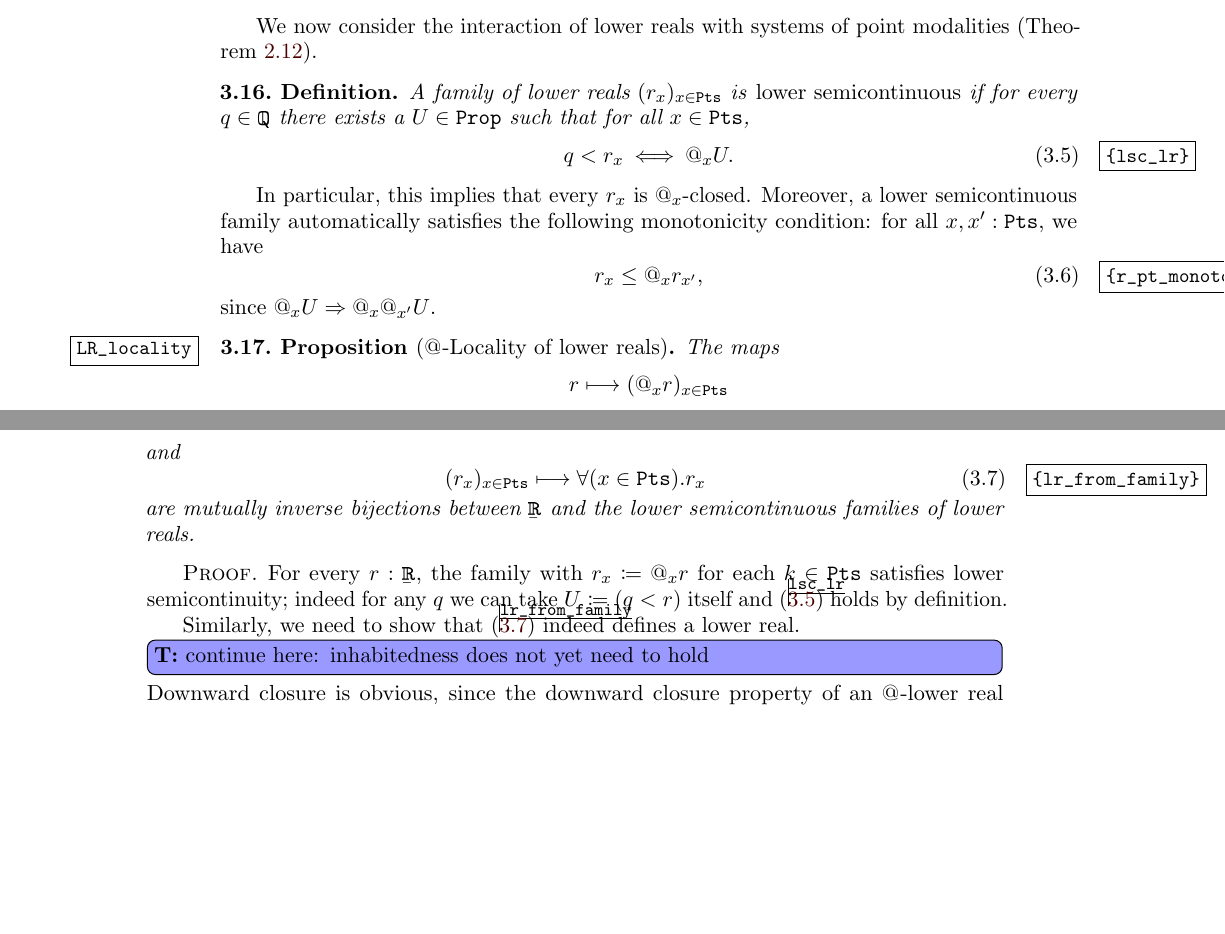
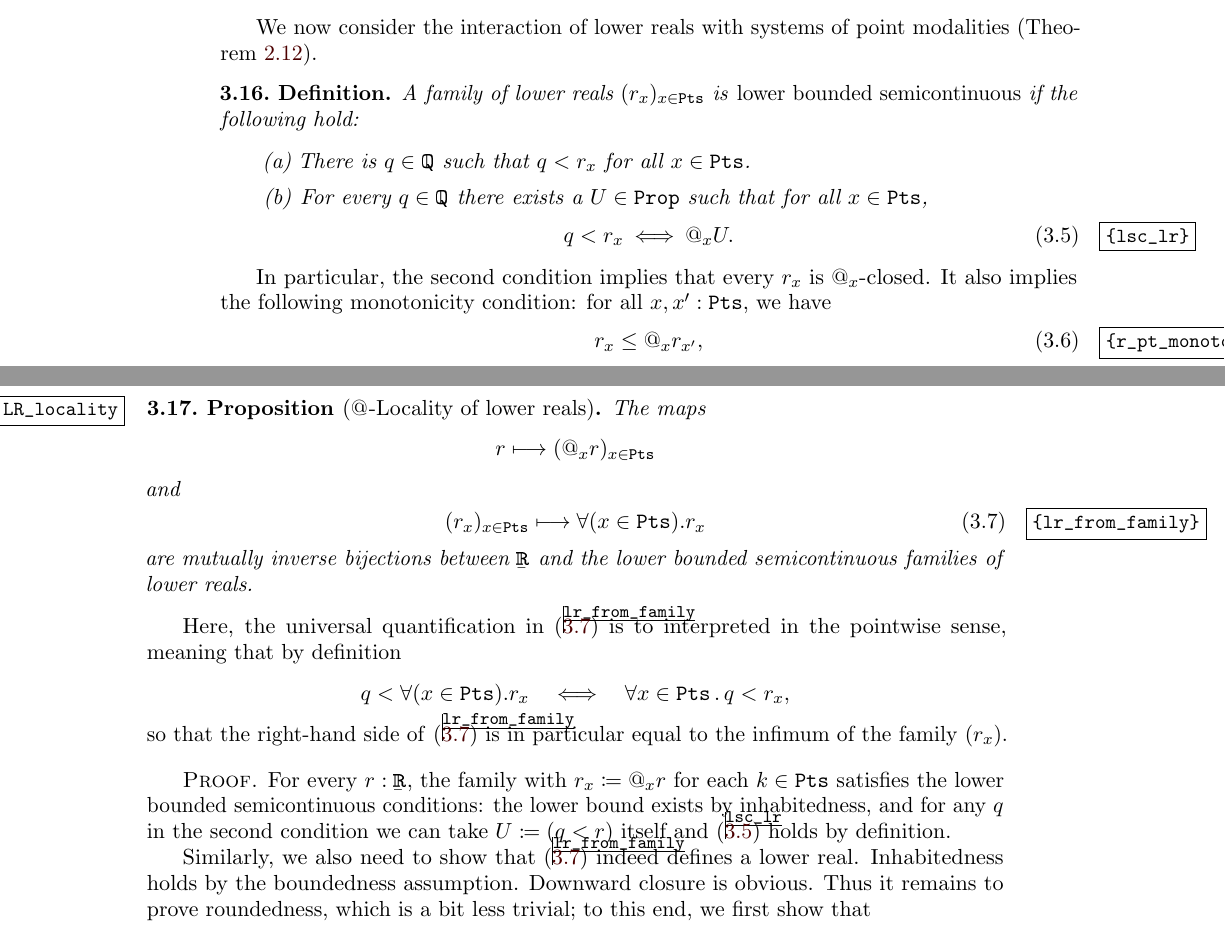
Before and after one commit to dspivak/ProbabilisticPowerdomains, a LaTeX document (Paper/InternalValsStochProc.tex): two parts of pages 12 and 13 of 31 before the commit and two parts of pages 12 and 13 of 32 after it, joined at a grey line, cut so that both start at the same text, the shorter picture padded with empty space. Compiled offline with pdfLaTeX.

Commit message:
finishing lower reals and modalities

```diff
--- a/Paper/InternalValsStochProc.tex
+++ b/Paper/InternalValsStochProc.tex
@@ -815,19 +815,23 @@ There is also a simple interaction between a modality $j$ and the formation of i
 We now consider the interaction of lower reals with systems of point modalities (\Cref{system_defn}).
 
 \begin{definition}
-	A family of lower reals $(r_\pt)_{\pt \in \pts}$ is \emph{lower semicontinuous} if for every $q \in \tqq$ there exists a $U \in \prop$ such that for all $\pt \in \pts$,
-	\beq
-		\label{lsc_lr}
-		q < r_\pt \: \Longleftrightarrow \: \at U.
-	\eeq
-\end{definition}
-
-In particular, this implies that every $r_x$ is $\at$-closed. Moreover, a lower semicontinuous family automatically satisfies the following monotonicity condition: for all $\pt,\pt' : \pts$, we have
+	A family of lower reals $(r_\pt)_{\pt \in \pts}$ is \emph{lower bounded semicontinuous} if the following hold:
+	\begin{enumerate}
+		\item There is $q \in \tqq$ such that $q < r_\pt$ for all $\pt \in \pts$.
+		\item For every $q \in \tqq$ there exists a $U \in \prop$ such that for all $\pt \in \pts$,
+			\beq
+				\label{lsc_lr}
+				q < r_\pt \: \Longleftrightarrow \: \at U.
+			\eeq
+	\end{enumerate}
+\end{definition}
+
+In particular, the second condition implies that every $r_x$ is $\at$-closed. It also implies the following monotonicity condition: for all $\pt,\pt' : \pts$, we have
 \begin{equation}
 	\label{r_pt_monotone}
 	r_\pt \le \at r_{\pt'},
 \end{equation}
-since $\at U \imp \at \at[\pt'] U$.
+since $\at U \imp \at \at[\pt'] U$ for all $U \in \prop$.
 
 \begin{proposition}[{$\at[]$-Locality of lower reals}]
 	\label{LR_locality}
@@ -840,12 +844,23 @@ since $\at U \imp \at \at[\pt'] U$.
 		\label{lr_from_family}
 		(r_\pt)_{\pt\in\pts} \longmapsto \forall(\pt \in \pts).r_\pt
 	\eeq
-	are mutually inverse bijections between $\tlrr$ and the lower semicontinuous families of lower reals.
+	are mutually inverse bijections between $\tlrr$ and the lower bounded semicontinuous families of lower reals.
 \end{proposition}
 
-\begin{proof}
-	For every $r : \tlrr$, the family with $r_\pt\coloneqq \at r$ for each $k\in\pts$ satisfies lower semicontinuity; indeed for any $q$ we can take $U \coloneqq (q < r)$ itself and \eqref{lsc_lr} holds by definition.
-
-	Similarly, we need to show that \eqref{lr_from_family} indeed defines a lower real.
-	\tob{continue here: inhabitedness does not yet need to hold}
-	Downward closure is obvious, since the downward closure property of an $\at[]$-lower real is exactly the usual one which then transfers to $r$ (see \cref{def.j_loc_lower_reals}). Thus it remains to prove roundedness, which by the enough points property amounts to showing that if $r(q)$, then
+Here, the universal quantification in \eqref{lr_from_family} is to interpreted in the pointwise sense, meaning that by definition
+\[
+	q < \forall (\pt \in \pts) . r_\pt \quad \Longleftrightarrow \quad \forall \pt \in \pts \, . \, q < r_\pt,
+\]
+so that the right-hand side of \eqref{lr_from_family} is in particular equal to the infimum of the family $(r_x)$.
+
+\begin{proof}
+	For every $r : \tlrr$, the family with $r_\pt\coloneqq \at r$ for each $k\in\pts$ satisfies the lower bounded semicontinuous conditions: the lower bound exists by inhabitedness, and for any $q$ in the second condition we can take $U \coloneqq (q < r)$ itself and \eqref{lsc_lr} holds by definition.
+
+	Similarly, we also need to show that \eqref{lr_from_family} indeed defines a lower real.
+	Inhabitedness holds by the boundedness assumption.
+	Downward closure is obvious.
+	Thus it remains to prove roundedness, which is a bit less trivial; to this end, we first show that
+	\beq
+		\label{at_recover_lr}
+		\at \left( \forall \pt' \in \pts \, . \, r_{\pt'} \right) = r_\pt,
+	\eeq
```
Also changed, not shown: Paper/InternalValsStochProc.tex (46 more changed lines).
